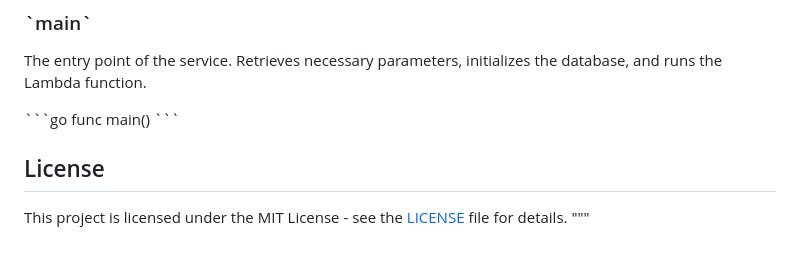
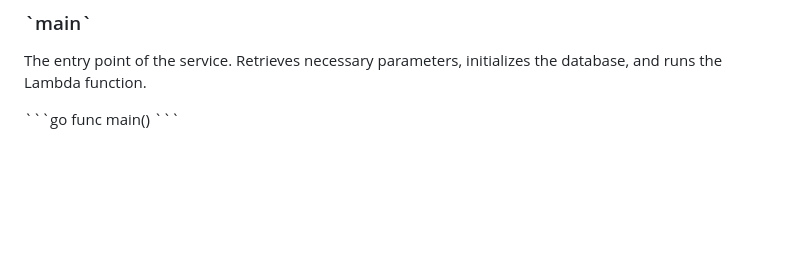
Before and after one commit to Betchya/lambda-temporary, a Markdown page: README.md, the part around the change. GitHub-like rendering; blank space fills up the shorter version.

```diff
--- a/README.md
+++ b/README.md
@@ -175,8 +175,3 @@ The entry point of the service. Retrieves necessary parameters, initializes the
 \`\`\`go
 func main()
 \`\`\`
-
-## License
-
-This project is licensed under the MIT License - see the [LICENSE](LICENSE) file for details.
-"""
```
